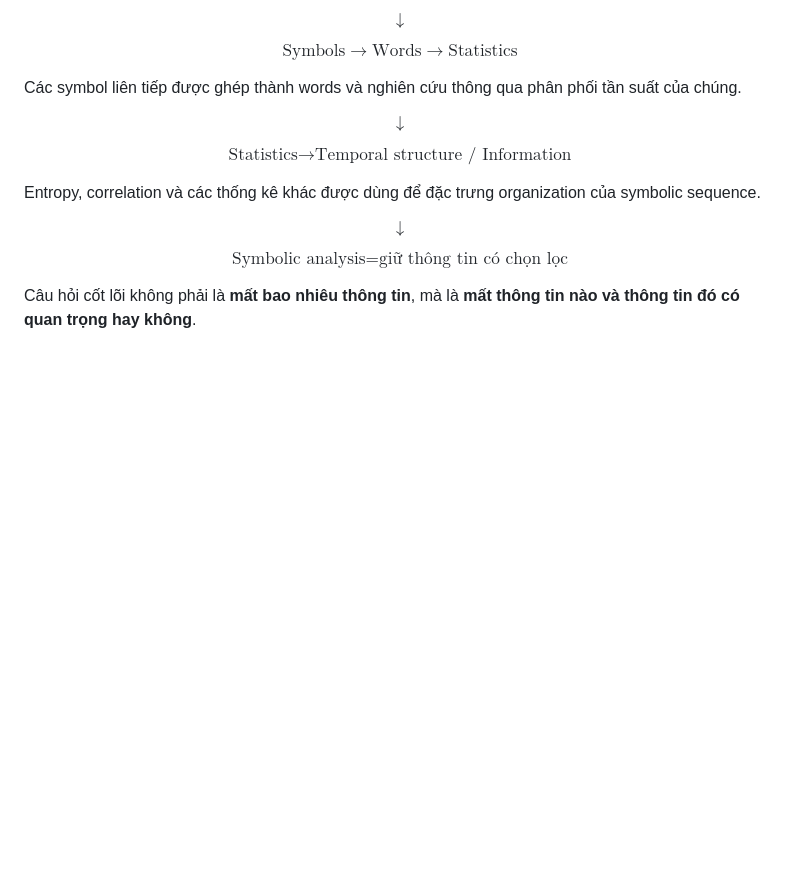
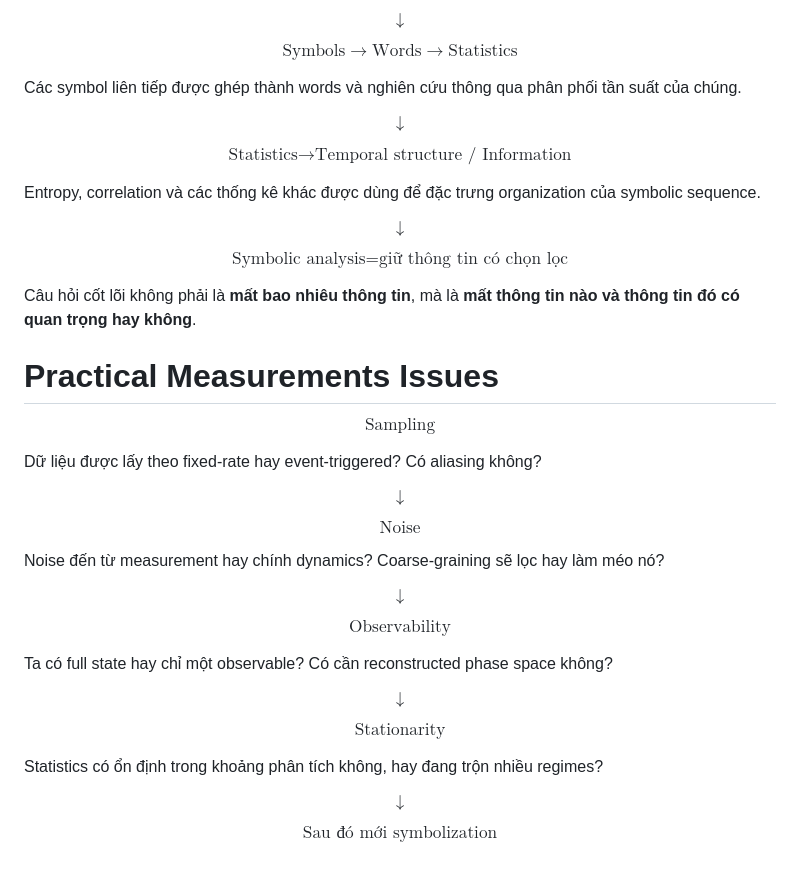
Before and after one commit to Vutu2003/Nonlinear-Time-Series-Analysis, a Markdown page: summary_paper/Daw_Finney_2003_A_Review_of_Symbolic_Analysis.md, the part around the change. Drawn GitHub-style; blank space fills up the shorter version.

Commit message:
Add Practical Measurement Isues

```diff
--- a/summary_paper/Daw_Finney_2003_A_Review_of_Symbolic_Analysis.md
+++ b/summary_paper/Daw_Finney_2003_A_Review_of_Symbolic_Analysis.md
@@ -185,3 +185,49 @@ $$
 $$
 
 Câu hỏi cốt lõi không phải là **mất bao nhiêu thông tin**, mà là **mất thông tin nào và thông tin đó có quan trọng hay không**.
+
+
+# Practical Measurements Issues
+$$
+\boxed{\text{Sampling}}
+$$
+
+Dữ liệu được lấy theo fixed-rate hay event-triggered? Có aliasing không?
+
+$$
+\downarrow
+$$
+
+$$
+\boxed{\text{Noise}}
+$$
+
+Noise đến từ measurement hay chính dynamics? Coarse-graining sẽ lọc hay làm méo nó?
+
+$$
+\downarrow
+$$
+
+$$
+\boxed{\text{Observability}}
+$$
+
+Ta có full state hay chỉ một observable? Có cần reconstructed phase space không?
+
+$$
+\downarrow
+$$
+
+$$
+\boxed{\text{Stationarity}}
+$$
+
+Statistics có ổn định trong khoảng phân tích không, hay đang trộn nhiều regimes?
+
+$$
+\downarrow
+$$
+
+$$
+\boxed{\text{Sau đó mới symbolization}}
+$$
```
